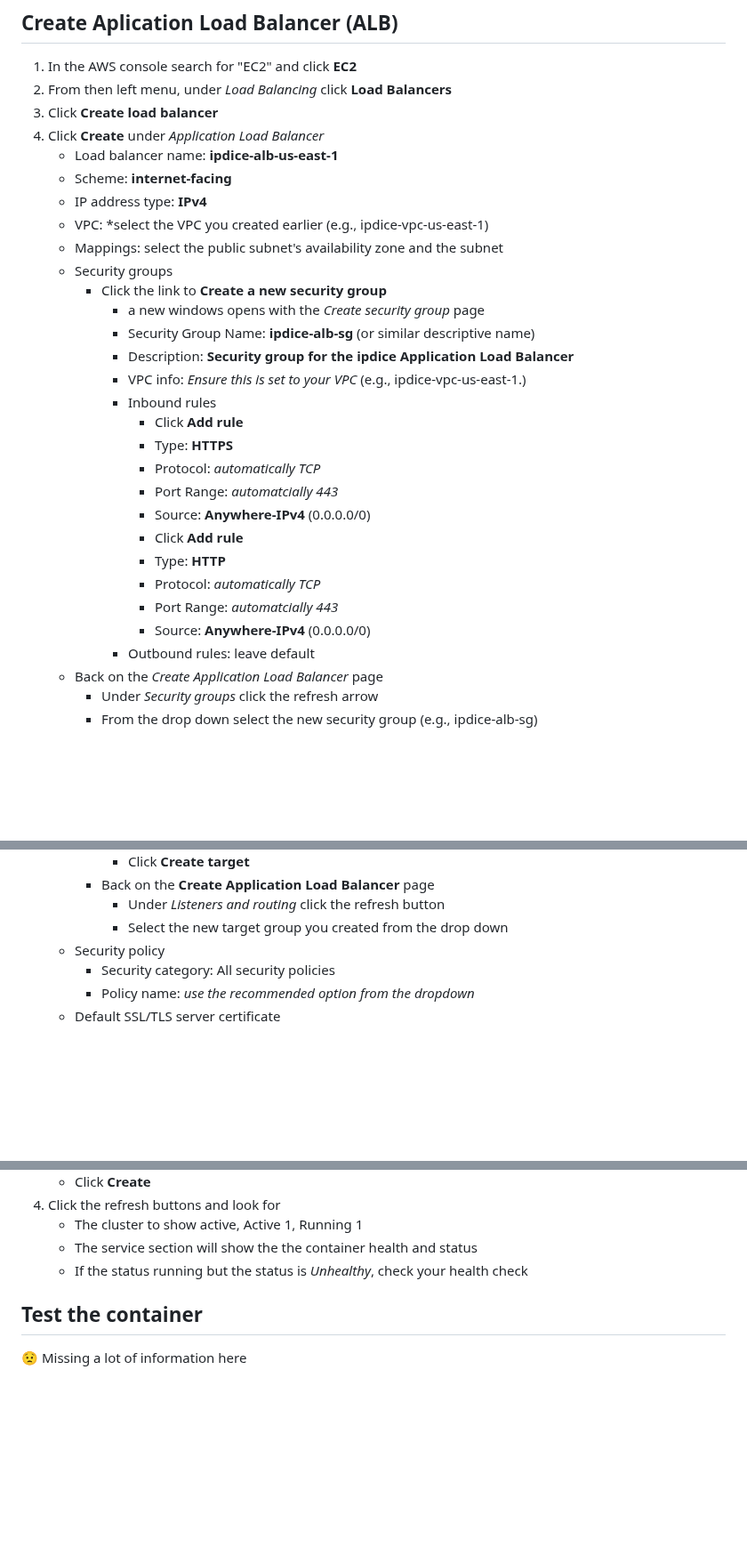
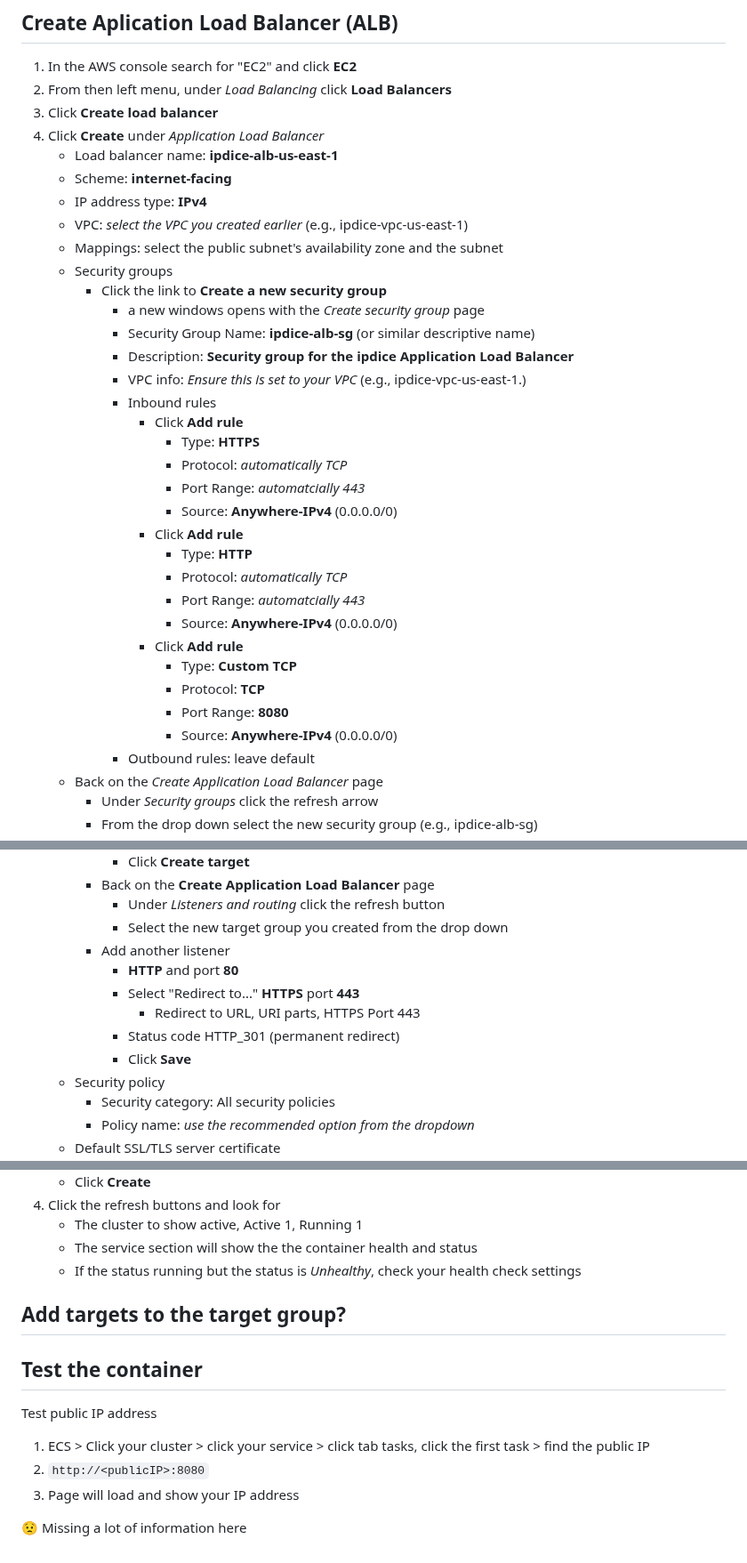
Before and after one commit to doritoes/ipdice.com, a Markdown page: 3_ECS.md, 3 parts joined by grey strips. Shown at 89% size. GitHub-like rendering; blank space fills up the shorter version.

```diff
--- a/3_ECS.md
+++ b/3_ECS.md
@@ -125,7 +125,7 @@ You need to configure VPCs for the networking in each region. The following exam
     - Load balancer name: **ipdice-alb-us-east-1**
     - Scheme: **internet-facing**
     - IP address type: **IPv4**
-    - VPC: *select the VPC you created earlier (e.g., ipdice-vpc-us-east-1)
+    - VPC: *select the VPC you created earlier* (e.g., ipdice-vpc-us-east-1)
     - Mappings: select the public subnet's availability zone and the subnet
     - Security groups
       - Click the link to **Create a new security group**
@@ -135,15 +135,20 @@ You need to configure VPCs for the networking in each region. The following exam
         - VPC info: *Ensure this is set to your VPC* (e.g., ipdice-vpc-us-east-1.)
         - Inbound rules
           - Click **Add rule**
-          - Type: **HTTPS**
-          - Protocol: *automatically TCP*
-          - Port Range: *automatcially 443*
-          - Source: **Anywhere-IPv4** (0.0.0.0/0)
+            - Type: **HTTPS**
+            - Protocol: *automatically TCP*
+            - Port Range: *automatcially 443*
+            - Source: **Anywhere-IPv4** (0.0.0.0/0)
           - Click **Add rule**
-          - Type: **HTTP**
-          - Protocol: *automatically TCP*
-          - Port Range: *automatcially 443*
-          - Source: **Anywhere-IPv4** (0.0.0.0/0)
+            - Type: **HTTP**
+            - Protocol: *automatically TCP*
+            - Port Range: *automatcially 443*
+            - Source: **Anywhere-IPv4** (0.0.0.0/0)
+          - Click **Add rule**
+            - Type: **Custom TCP**
+            - Protocol: **TCP**
+            - Port Range: **8080**
+            - Source: **Anywhere-IPv4** (0.0.0.0/0)
         - Outbound rules: leave default
     - Back on the *Create Application Load Balancer* page
       - Under *Security groups* click the refresh arrow
@@ -167,6 +172,12 @@ You need to configure VPCs for the networking in each region. The following exam
       - Back on the **Create Application Load Balancer** page
         - Under *Listeners and routing* click the refresh button
         - Select the new target group you created from the drop down
+      - Add another listener
+        - **HTTP** and port **80**
+        - Select "Redirect to..." **HTTPS** port **443**
+          - Redirect to URL, URI parts, HTTPS Port 443
+        - Status code HTTP_301 (permanent redirect)
+        - Click **Save**
     - Security policy
       - Security category: All security policies
       - Policy name: *use the recommended option from the dropdown*
@@ -274,7 +284,14 @@ This role allows ECS tasks to pull images from ECR and perform other necessary A
 4. Click the refresh buttons and look for
     - The cluster to show active, Active 1, Running 1
     - The service section will show the the container health and status
-    - If the status running but the status is *Unhealthy*, check your health check
+    - If the status running but the status is *Unhealthy*, check your health check settings
+
+## Add targets to the target group?
 
 ## Test the container
+Test public IP address
+1. ECS > Click your cluster > click your service > click tab tasks, click the first task > find the public IP
+2. `http://<publicIP>:8080`
+3. Page will load and show your IP address
+
 :worried: Missing a lot of information here
```
Also changed, not shown: other parts of 3_ECS.md (+31 -32 lines).
